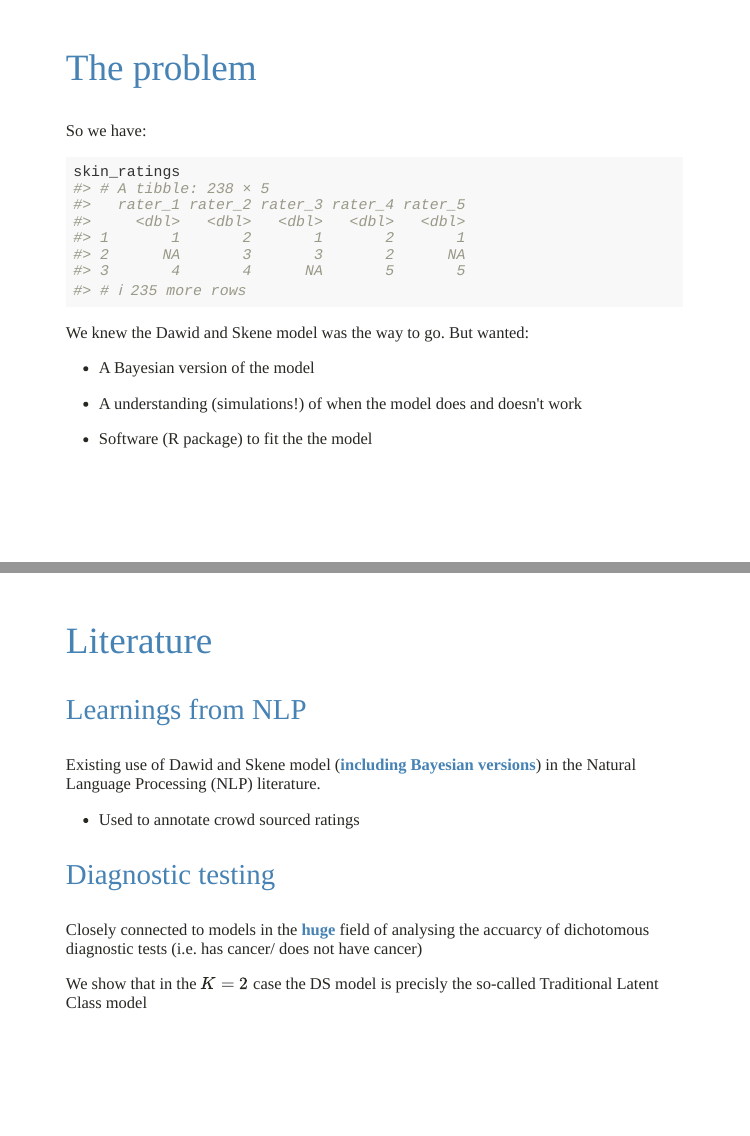
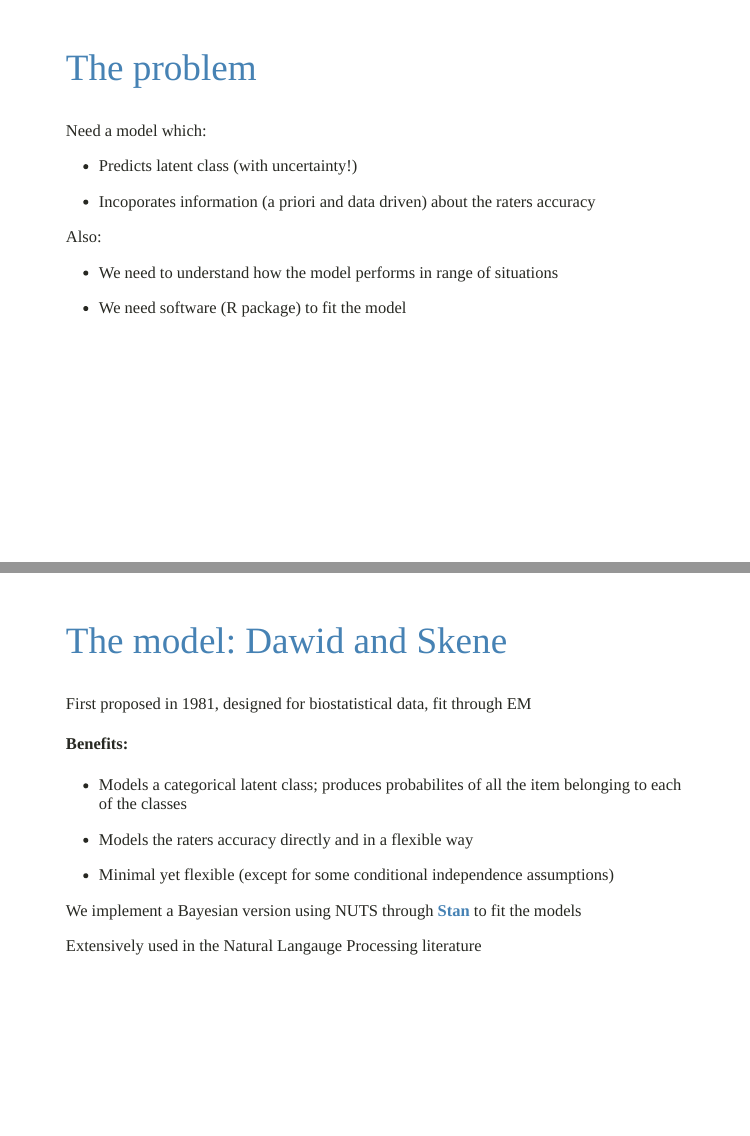
Before and after one commit to jeffreypullin/rater-ysc-2019, an R Markdown document (presentation.Rmd): pages 6 and 8 of 13 before the commit and pages 6 and 8 of 12 after it, joined at a grey line. Rendered offline with R 4.5, knitr and Pandoc, with nearby package versions; the slides are laid out offline by our stand-in for remark.js, each with all of its steps uncovered, in fonts that may differ from those the slides ask for, and without slide numbers, shadows or browser add-ons; some code elsewhere in the file could not run offline.

Commit message:
Reorganize slides

````diff
--- a/presentation.Rmd
+++ b/presentation.Rmd
@@ -78,36 +78,19 @@ image_ratings
 ```
 
 ---
-
 ## The problem
 
-So we have:
+Need a model which:
 
-```{r, echo = FALSE}
-skin_ratings <- tibble::tribble(
-  ~rater_1, ~rater_2, ~rater_3, ~rater_4, ~rater_5,
-         1,        2,        1,        2,       1,
-        NA,        3,        3,        2,       NA,
-         4,        4,        NA,       5,        5,
-)
+* Predicts latent class (with uncertainty!)
 
-# to make it look like the real skin data
-X <- matrix(0, nrow = 235, ncol = 5)
-colnames(X) <- paste0("rater_", 1:5)
-skin_ratings <- dplyr::bind_rows(skin_ratings, as_tibble(X))
-```
+* Incoporates information (a priori and data driven) about the raters accuracy
 
-```{r}
-skin_ratings
-```
+Also:
 
-We knew the Dawid and Skene model was the way to go. But wanted:
+* We need to understand how the model performs in range of situations
 
-* A Bayesian version of the model
-
-* A understanding (simulations!) of when the model does and doesn't work
-
-* Software (R package) to fit the the model
+* We need software (R package) to fit the model
 
 ---
 class: inverse, center, middle
@@ -116,18 +99,23 @@ class: inverse, center, middle
 
 ---
-## Literature
 
-### Learnings from NLP
+## The model: Dawid and Skene
 
-Existing use of Dawid and Skene model (**including Bayesian versions**) in the Natural Language Processing (NLP) literature.
+First proposed in 1981, designed for biostatistical data, fit through EM
 
-* Used to annotate crowd sourced ratings
+#### Benefits:
 
-### Diagnostic testing
+* Models a categorical latent class; produces probabilites of all the item
+  belonging to each of the classes
 
-Closely connected to models in the **huge** field of analysing the accuarcy of dichotomous diagnostic tests (i.e. has cancer/ does not have cancer)
+* Models the raters accuracy directly and in a flexible way
 
-We show that in the $K = 2$ case the DS model is precisly the so-called Traditional Latent Class model
+* Minimal yet flexible (except for some conditional independence assumptions)
+
+We implement a Bayesian version using NUTS through **Stan** to fit
+the models
+
+Extensively used in the Natural Langauge Processing literature
 
 ---
 ## Simulations
````
Also changed, not shown: presentation.html, presentation_files/figure-html/unnamed-chunk-10-1.png, presentation_files/figure-html/unnamed-chunk-15-1.png (added), presentation_files/figure-html/unnamed-chunk-5-1.png (added), presentation_files/figure-html/unnamed-chunk-6-1.png (added), presentation_files/figure-html/unnamed-chunk-7-1.png, presentation_files/figure-html/unnamed-chunk-8-1.png, presentation_files/figure-html/unnamed-chunk-9-1.png (added), presentation.Rmd (29 more changed lines), 3 other files.
